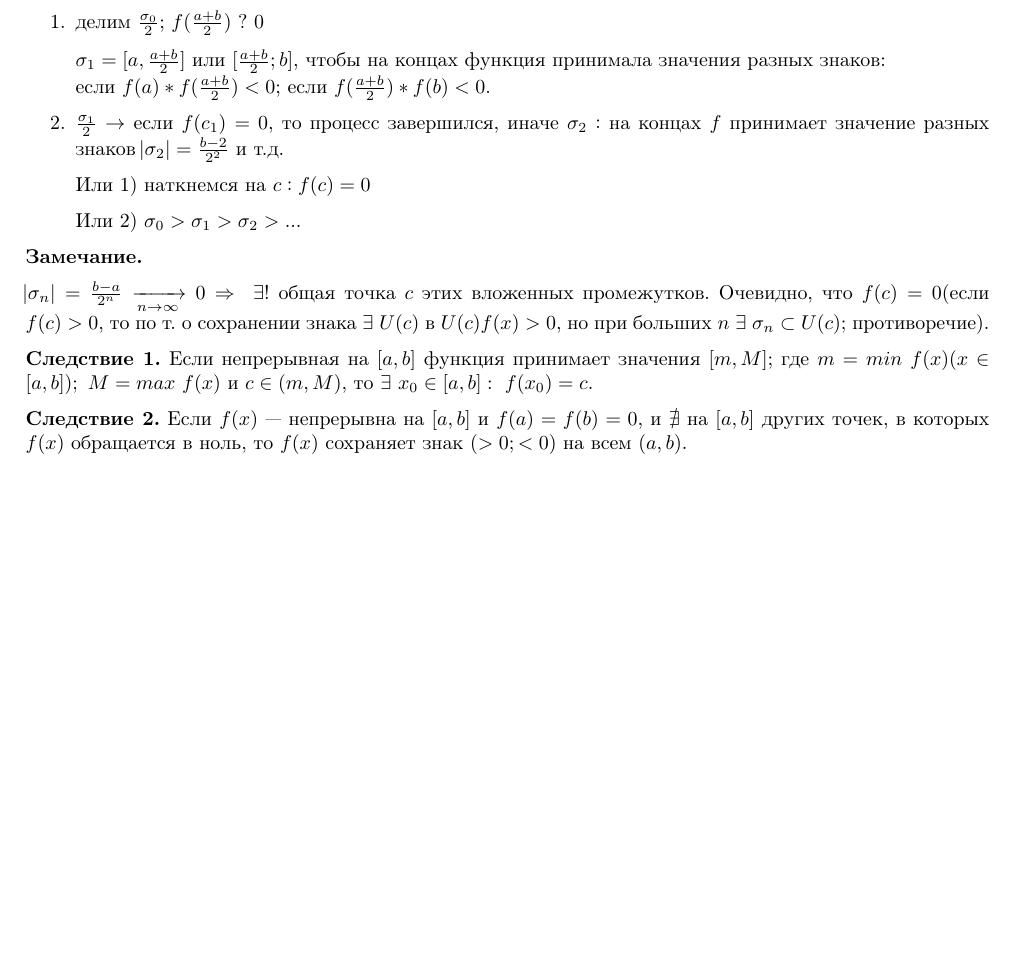
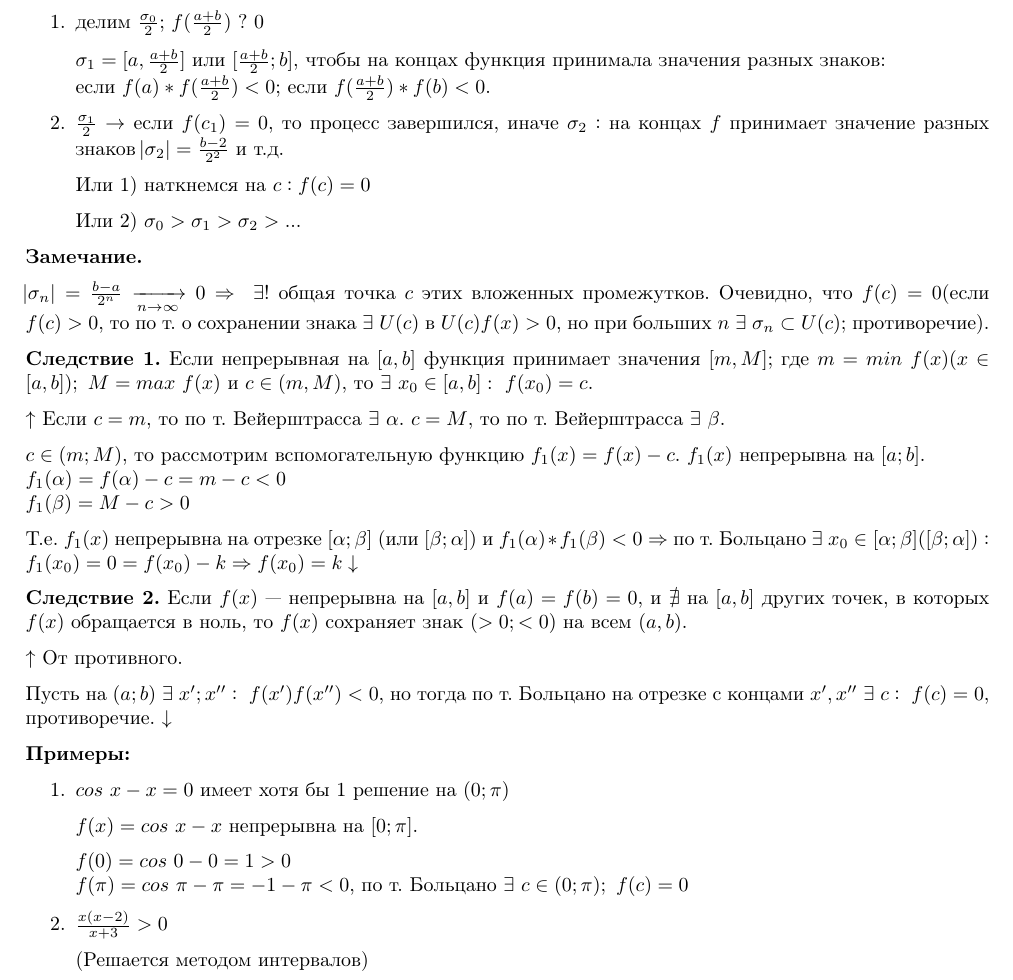
Before and after one commit to MagicWinnie/SESC_Maths, a LaTeX document (11/first_semester/4/main.tex): part of page 3 of 3, cut so that both start at the same text, the shorter picture padded with empty space. Compiled offline with pdfLaTeX.

Commit message:
Updated 4
Co-authored-by: OnixX <MaxSprog@users.noreply.github.com>

```diff
--- a/11/first_semester/4/main.tex
+++ b/11/first_semester/4/main.tex
@@ -199,7 +199,33 @@
 
     \textbf{Следствие 1.} Если непрерывная на \([a, b]\) функция принимает значения \([m, M]\); где \(m = min\ f(x)(x \in [a, b]);\ M = max\ f(x)\) и \(c \in (m, M)\), то \(\exists\ x_0 \in [a,b]:\ f(x_0) = c\).
 
+    \( \uparrow \) Если \( c = m \), то по т. Вейерштрасса \( \exists\ \alpha \). \( c = M \), то по т. Вейерштрасса \( \exists\ \beta \).
+
+    \( c \in (m; M) \), то рассмотрим вспомогательную функцию \( f_1(x) = f(x) - c \). \( f_1(x) \) непрерывна на \( [a; b] \).\\
+    \( f_1(\alpha) = f(\alpha) - c = m - c < 0 \)\\
+    \( f_1(\beta) = M - c > 0 \)
+
+    Т.е. \(f_1(x)\) непрерывна на отрезке \( [\alpha; \beta] \) (или \( [\beta; \alpha] \)) и \( f_1(\alpha) * f_1(\beta) < 0 \Rightarrow \) по т. Больцано \( \exists\ x_0 \in [\alpha; \beta]([\beta; \alpha]): f_1(x_0) = 0 = f(x_0) - k \Rightarrow f(x_0) = k \downarrow \)
 
     \textbf{Следствие 2.} Если \( f(x) \) --- непрерывна на \( [a, b] \) и \( f(a) = f(b) = 0 \), и \(\nexists\) на \( [a, b] \) других точек, в которых \( f(x) \) обращается в ноль, то \( f(x) \) сохраняет знак \( (>0; <0) \) на всем \( (a, b) \).
 
+    \(\uparrow\) От противного.
+
+    Пусть на \((a; b)\ \exists\ x'; x'' :\ f(x')f(x'') < 0\), но тогда по т. Больцано на отрезке с концами \(x', x''\ \exists\ c:\ f(c)=0\), противоречие. \(\downarrow\)
+
+    \textbf{Примеры:}
+
+    \begin{enumerate}
+        \item \(cos\ x - x = 0\) имеет хотя бы 1 решение на \((0; \pi)\)
+
+        \(f(x) = cos\ x - x\) непрерывна на \([0; \pi]\).
+
+        \(f(0) = cos\ 0 - 0 = 1 > 0\)\\
+        \(f(\pi) = cos\ \pi - \pi = -1-\pi < 0\), по т. Больцано \(\exists\ c \in (0; \pi);\ f(c)=0\)
+
+        \item \( \frac{x(x - 2)}{x + 3} > 0 \)
+
+        (Решается методом интервалов)
+    \end{enumerate}
+
 \end{document}
```
